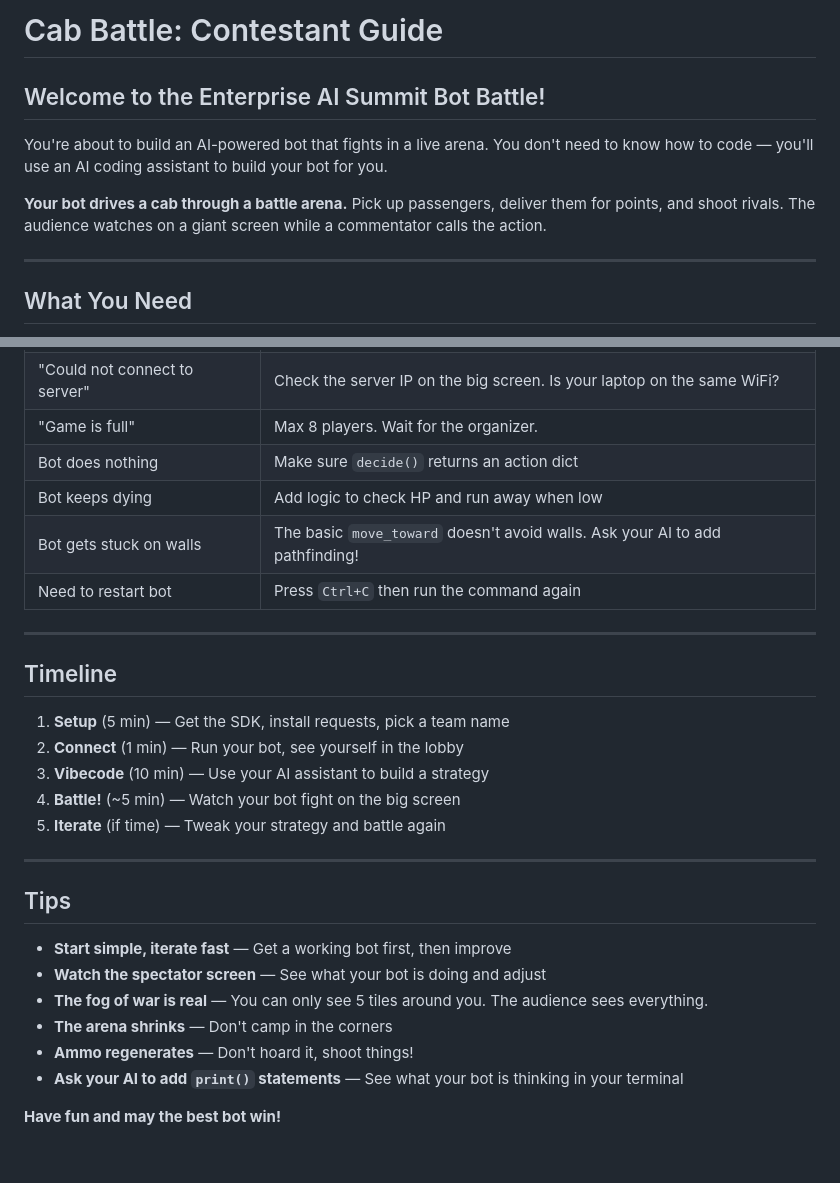
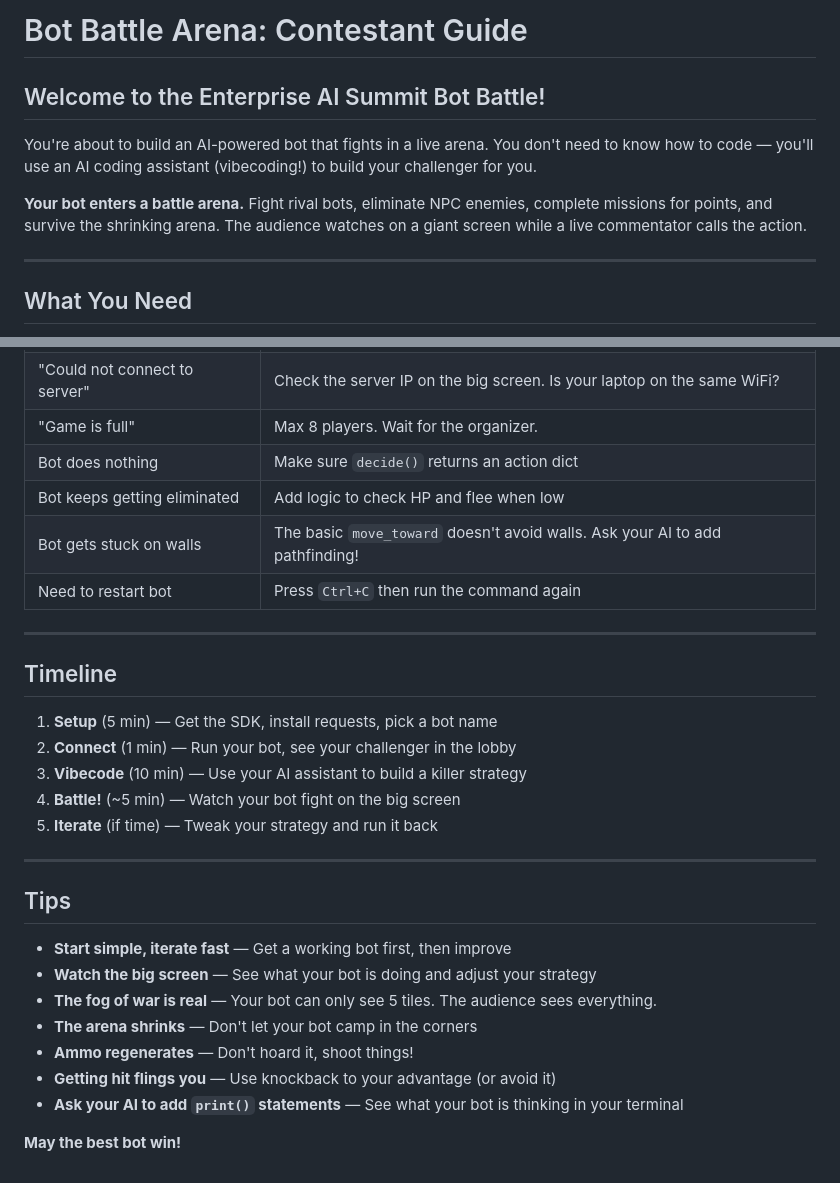
Before and after one commit to realgenekim/eais-gitlab-game, a Markdown page: contestant-guide/README.md, 2 parts joined by grey strips. Drawn GitHub-style.

```diff
--- a/contestant-guide/README.md
+++ b/contestant-guide/README.md
@@ -1,10 +1,10 @@
-# Cab Battle: Contestant Guide
+# Bot Battle Arena: Contestant Guide
 
 ## Welcome to the Enterprise AI Summit Bot Battle!
 
-You're about to build an AI-powered bot that fights in a live arena. You don't need to know how to code — you'll use an AI coding assistant to build your bot for you.
+You're about to build an AI-powered bot that fights in a live arena. You don't need to know how to code — you'll use an AI coding assistant (vibecoding!) to build your challenger for you.
 
-**Your bot drives a cab through a battle arena.** Pick up passengers, deliver them for points, and shoot rivals. The audience watches on a giant screen while a commentator calls the action.
+**Your bot enters a battle arena.** Fight rival bots, eliminate NPC enemies, complete missions for points, and survive the shrinking arena. The audience watches on a giant screen while a live commentator calls the action.
 
 ---
 
@@ -204,7 +205,7 @@ Pick a style and tell your AI assistant:
 | "Could not connect to server" | Check the server IP on the big screen. Is your laptop on the same WiFi? |
 | "Game is full" | Max 8 players. Wait for the organizer. |
 | Bot does nothing | Make sure `decide()` returns an action dict |
-| Bot keeps dying | Add logic to check HP and run away when low |
+| Bot keeps getting eliminated | Add logic to check HP and flee when low |
 | Bot gets stuck on walls | The basic `move_toward` doesn't avoid walls. Ask your AI to add pathfinding! |
 | Need to restart bot | Press `Ctrl+C` then run the command again |
 
@@ -212,21 +213,22 @@ Pick a style and tell your AI assistant:
 
 ## Timeline
 
-1. **Setup** (5 min) — Get the SDK, install requests, pick a team name
-2. **Connect** (1 min) — Run your bot, see yourself in the lobby
-3. **Vibecode** (10 min) — Use your AI assistant to build a strategy
+1. **Setup** (5 min) — Get the SDK, install requests, pick a bot name
+2. **Connect** (1 min) — Run your bot, see your challenger in the lobby
+3. **Vibecode** (10 min) — Use your AI assistant to build a killer strategy
 4. **Battle!** (~5 min) — Watch your bot fight on the big screen
-5. **Iterate** (if time) — Tweak your strategy and battle again
+5. **Iterate** (if time) — Tweak your strategy and run it back
 
 ---
 
 ## Tips
 
 - **Start simple, iterate fast** — Get a working bot first, then improve
-- **Watch the spectator screen** — See what your bot is doing and adjust
-- **The fog of war is real** — You can only see 5 tiles around you. The audience sees everything.
-- **The arena shrinks** — Don't camp in the corners
+- **Watch the big screen** — See what your bot is doing and adjust your strategy
+- **The fog of war is real** — Your bot can only see 5 tiles. The audience sees everything.
+- **The arena shrinks** — Don't let your bot camp in the corners
 - **Ammo regenerates** — Don't hoard it, shoot things!
+- **Getting hit flings you** — Use knockback to your advantage (or avoid it)
 - **Ask your AI to add `print()` statements** — See what your bot is thinking in your terminal
 
-**Have fun and may the best bot win!**
+**May the best bot win!**
```
Also changed, not shown: other parts of contestant-guide/README.md (+46 -45 lines).
